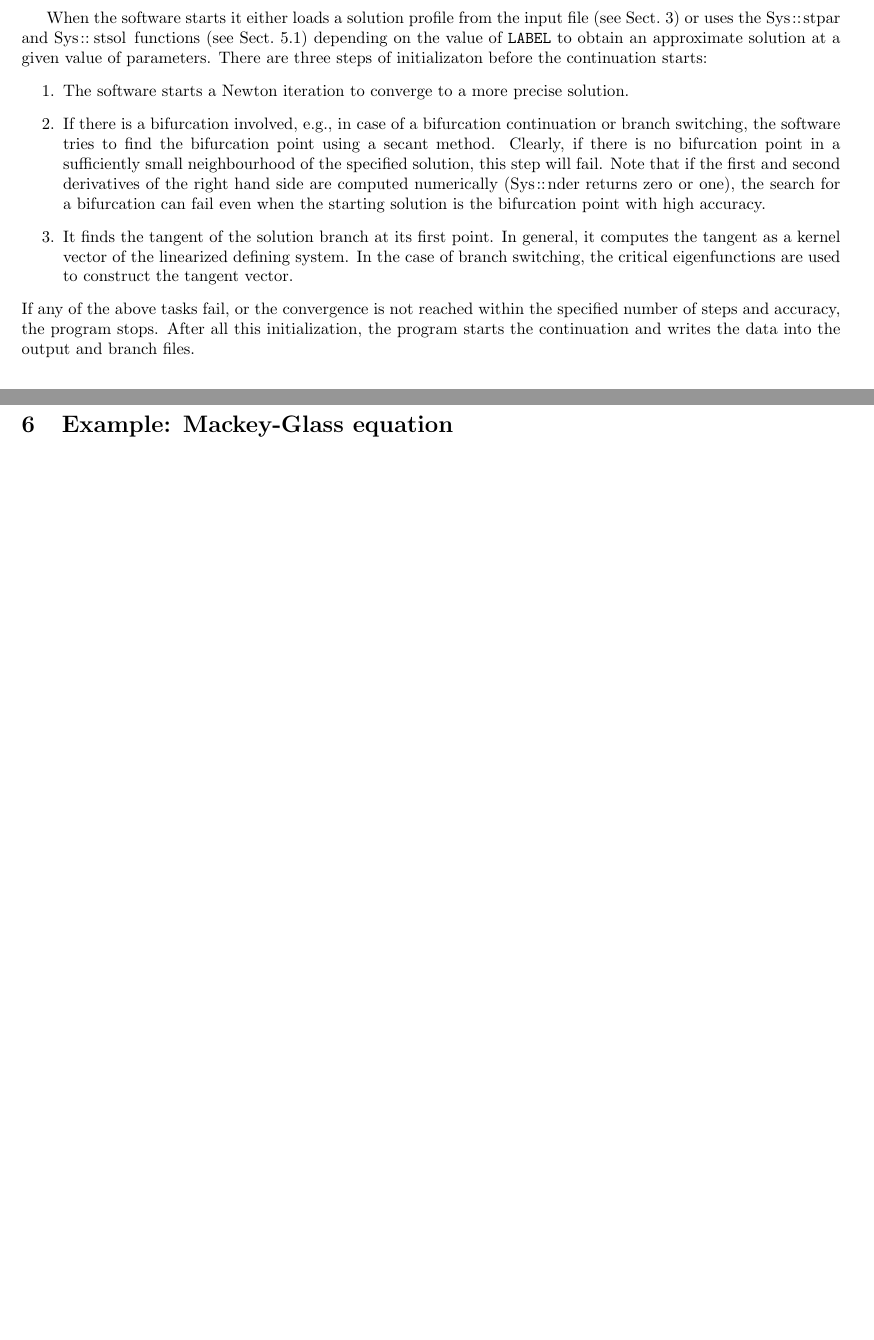
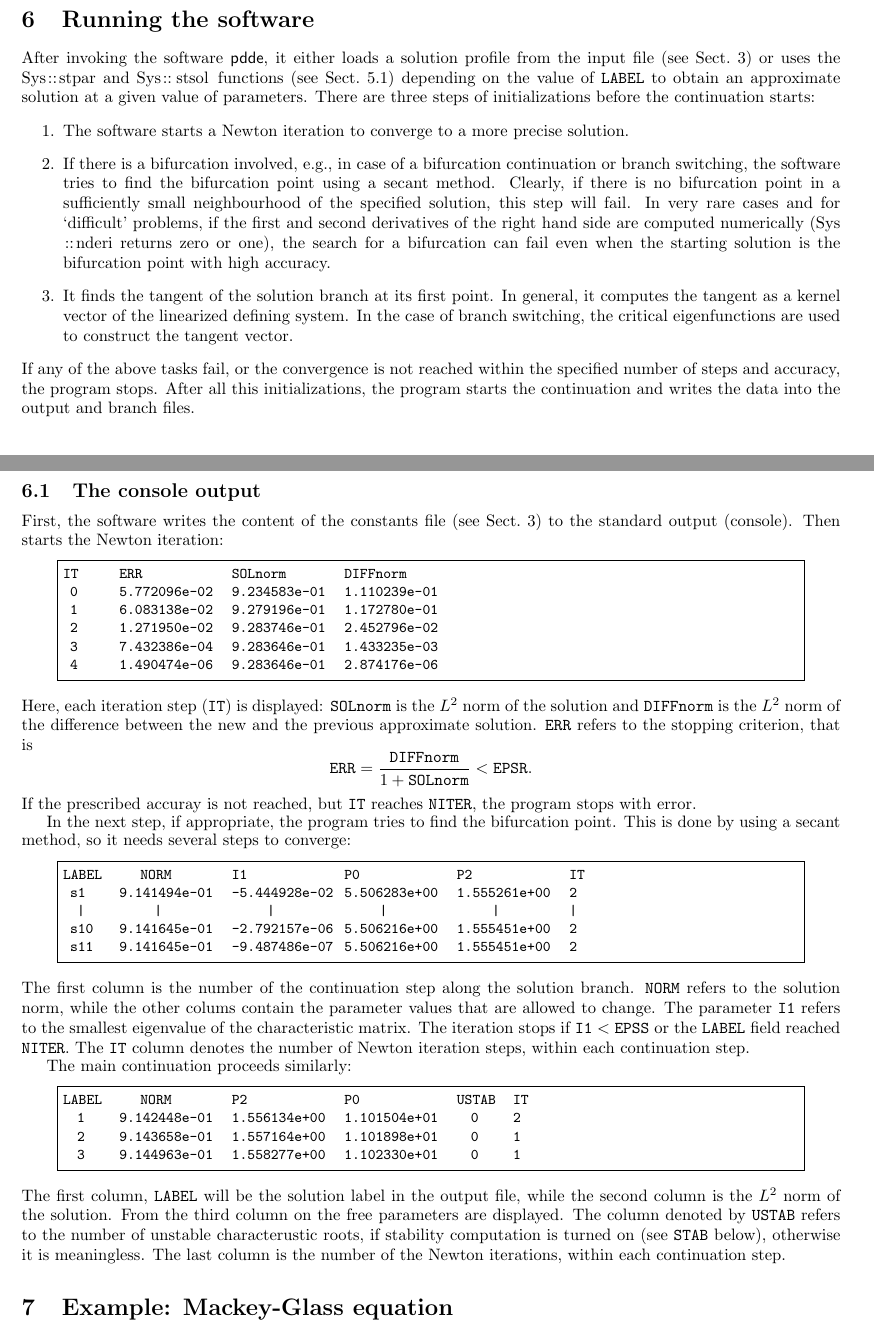
Before and after one commit to rs1909/knut, a LaTeX document (doc/manual.tex): two parts of pages 4 and 11 of 16 before the commit and two parts of pages 10 and 11 of 17 after it, joined at a grey line, cut so that both start at the same text, the shorter picture padded with empty space. Compiled offline with pdfLaTeX.

Commit message:
further doc changes

```diff
--- a/doc/manual.tex
+++ b/doc/manual.tex
@@ -109,16 +109,6 @@ This file can be selected by the \funp{-b} option if this data is not intended t
 { \small \begin{quote} \begin{lstlisting}[basicstyle=\tt,frame=single]
 $ pdde -c <constants-file> [ -i <input-file> [ -o <output-file> ] [-b <branch-file>]]
 \end{lstlisting} \end{quote} } \noindent
-
-When the software starts it either loads a solution profile from the input file (see Sect.\ \ref{constfile}) or uses the
-\fun{Sys::stpar} and \fun{Sys::stsol} functions (see Sect.\ \ref{sysdef}) depending on the value of \funp{LABEL} to obtain an approximate solution at a given value of parameters. There are three steps of initializaton before the continuation starts:
-\begin{enumerate}
-\item The software starts a Newton iteration to converge to a more precise solution.
-\item If there is a bifurcation involved, e.g., in case of a bifurcation continuation or branch switching, the software tries to find the bifurcation point using a secant method. Clearly, if there is no bifurcation point in a sufficiently small neighbourhood of the specified solution, this step will fail. Note that if the first and second derivatives of the right hand side are computed numerically (\fun{Sys::nder} returns zero or one), the search for a bifurcation can fail even when the starting solution is the bifurcation point with high accuracy.
-\item It finds the tangent of the solution branch at its first point. In general, it computes the tangent as a kernel vector of the linearized defining system. In the case of branch switching, the critical eigenfunctions are used to construct the tangent vector.
-\end{enumerate}
-If any of the above tasks fail, or the convergence is not reached within the specified number of steps and accuracy, the program stops.
-After all this initialization, the program starts the continuation and writes the data into the output and branch files.
 
 \section{The constants file}
 \label{constfile}
@@ -450,6 +440,53 @@ The required functions are
   This function returns the value of the known periodic solution at time \fun{t}.
 \end{itemize}
 
+\section{Running the software}
+
+After invoking the software \filef{pdde}, it either loads a solution profile from the input file (see Sect.\ \ref{constfile}) or uses the
+\fun{Sys::stpar} and \fun{Sys::stsol} functions (see Sect.\ \ref{sysdef}) depending on the value of \funp{LABEL} to obtain an approximate solution at a given value of parameters. There are three steps of initializations before the continuation starts:
+\begin{enumerate}
+\item The software starts a Newton iteration to converge to a more precise solution.
+\item If there is a bifurcation involved, e.g., in case of a bifurcation continuation or branch switching, the software tries to find the bifurcation point using a secant method. Clearly, if there is no bifurcation point in a sufficiently small neighbourhood of the specified solution, this step will fail. In very rare cases and for `difficult' problems, if the first and second derivatives of the right hand side are computed numerically (\fun{Sys::nderi} returns zero or one), the search for a bifurcation can fail even when the starting solution is the bifurcation point with high accuracy.
+\item It finds the tangent of the solution branch at its first point. In general, it computes the tangent as a kernel vector of the linearized defining system. In the case of branch switching, the critical eigenfunctions are used to construct the tangent vector.
+\end{enumerate}
+If any of the above tasks fail, or the convergence is not reached within the specified number of steps and accuracy, the program stops.
+After all this initializations, the program starts the continuation and writes the data into the output and branch files.
+
+\subsection{The console output}
+
+First, the software writes the content of the constants file (see Sect.\ \ref{constfile}) to the standard output (console). Then starts the Newton iteration:
+{ \small \begin{quote} \begin{lstlisting}[basicstyle=\tt,frame=single]
+IT      ERR             SOLnorm         DIFFnorm
+ 0      5.772096e-02    9.234583e-01    1.110239e-01
+ 1      6.083138e-02    9.279196e-01    1.172780e-01
+ 2      1.271950e-02    9.283746e-01    2.452796e-02
+ 3      7.432386e-04    9.283646e-01    1.433235e-03
+ 4      1.490474e-06    9.283646e-01    2.874176e-06
+\end{lstlisting} \end{quote} } \noindent
+Here, each iteration step (\funp{IT}) is displayed: \funp{SOLnorm} is the $L^2$ norm of the solution and \funp{DIFFnorm} is the $L^2$ norm of the difference between the new and the previous approximate solution. \funp{ERR} refers to the stopping criterion, that is
+\[
+	\funp{ERR} = \frac{\funp{DIFFnorm}}{1+\funp{SOLnorm}} < \funp{EPSR}.
+\]
+If the prescribed accuray is not reached, but \funp{IT} reaches \funp{NITER}, the program stops with error.
+
+In the next step, if appropriate, the program tries to find the bifurcation point. This is done by using a secant method, so it needs several steps to converge:
+{ \small \begin{quote} \begin{lstlisting}[basicstyle=\tt,frame=single]
+LABEL      NORM         I1              P0              P2              IT
+ s1     9.141494e-01    -5.444928e-02   5.506283e+00    1.555261e+00    2
+  |          |               |               |               |          |
+ s10    9.141645e-01    -2.792157e-06   5.506216e+00    1.555451e+00    2
+ s11    9.141645e-01    -9.487486e-07   5.506216e+00    1.555451e+00    2
+\end{lstlisting} \end{quote} } \noindent
+The first column is the number of the continuation step along the solution branch. \funp{NORM} refers to the solution norm, while the other colums contain the parameter values that are allowed to change. The parameter \funp{I1} refers to the smallest eigenvalue of the characteristic matrix. The iteration stops if $\funp{I1} < \funp{EPSS}$ or the \funp{LABEL} field reached \funp{NITER}. The \funp{IT} column denotes the number of Newton iteration steps, within each continuation step.
+
+The main continuation proceeds similarly:
+{ \small \begin{quote} \begin{lstlisting}[basicstyle=\tt,frame=single]
+LABEL      NORM         P2              P0              USTAB   IT
+  1     9.142448e-01    1.556134e+00    1.101504e+01      0     2
+  2     9.143658e-01    1.557164e+00    1.101898e+01      0     1
+  3     9.144963e-01    1.558277e+00    1.102330e+01      0     1
+\end{lstlisting} \end{quote} } \noindent
+The first column, \funp{LABEL} will be the solution label in the output file, while the second column is the $L^2$ norm of the solution. From the third column on the free parameters are displayed. The column denoted by \funp{USTAB} refers to the number of unstable characterustic roots, if stability computation is turned on (see \funp{STAB} below), otherwise it is meaningless. The last column is the number of the Newton iterations, within each continuation step.
 
 \section{Example: Mackey-Glass equation}
 
```
Also changed, not shown: doc/manual.tex (2 more changed lines), 2 other files.
